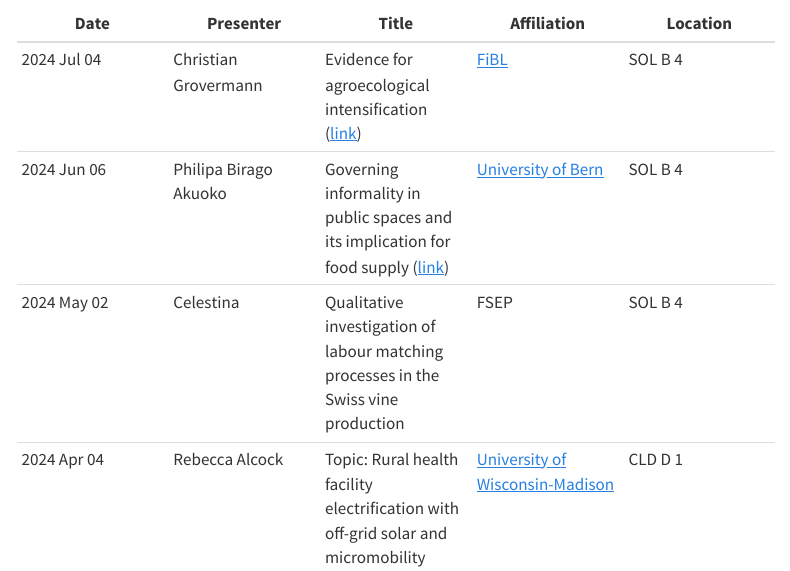
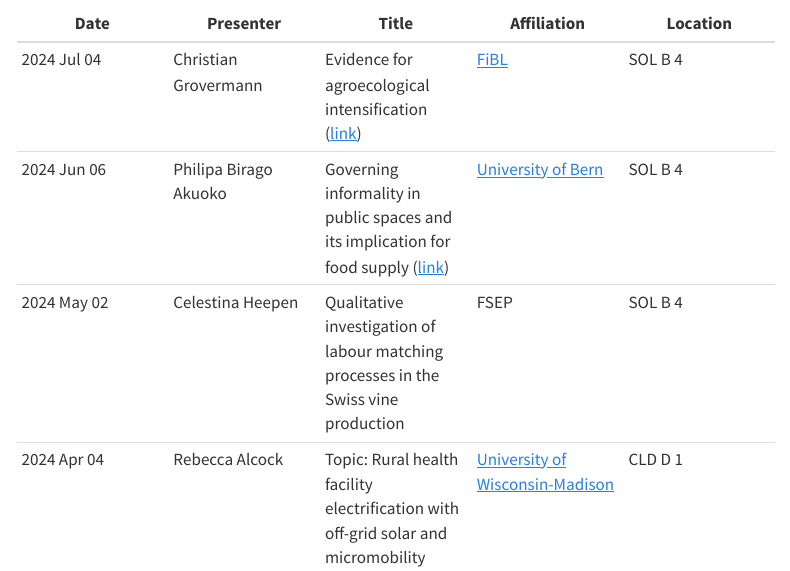
Before and after one commit to Global-Health-Engineering/brown-bag, a Quarto document (index.qmd): the page in a window 1100 px wide, from 730 px down. Rendered offline with R 4.5, knitr and Pandoc in place of Quarto, with nearby package versions; menus at the side of the page are left out.

Commit message:
correct name

```diff
--- a/index.qmd
+++ b/index.qmd
@@ -47,7 +47,7 @@ The name originates from the paper bag children used to bring to school with lun
 |-|-|-|-|-|
 | 2024 Jul 04 | Christian Grovermann | Evidence for agroecological intensification ([link](https://github.com/Global-Health-Engineering/brown-bag/blob/main/presentations/2024-07-04-evidence-for-agroecological-intensification.pdf)) | [FiBL](https://www.fibl.org/en/)| SOL B 4 |
 | 2024 Jun 06 | Philipa Birago Akuoko | Governing informality in public spaces and its implication for food supply ([link](https://github.com/Global-Health-Engineering/brown-bag/blob/main/presentations/2024-06-06-informality-public-space-and-food-supply.pdf)) | [University of Bern](https://www.geography.unibe.ch/about_us/the_institute/index_eng.html) | SOL B 4  |
-| 2024 May 02 | Celestina | Qualitative investigation of labour matching processes in the Swiss vine production | FSEP  | SOL B 4 |
+| 2024 May 02 | Celestina Heepen | Qualitative investigation of labour matching processes in the Swiss vine production | FSEP  | SOL B 4 |
 | 2024 Apr 04 | Rebecca Alcock | Topic: Rural health facility electrification with off-grid solar and micromobility networks | [University of Wisconsin-Madison](https://ghi.wisc.edu/) | CLD D 1 |
 | 2024 Mar 07 | Marie Sigrist | I have no choice, I have to pick this coffee to cope! Power asymmetries and strategies in the coffee sector in South of Minas Gerais, Brazil | AET | SOL B 4 |
 | 2024 Feb 01 | Moritz Egger | Uncovering sustainability perspectives: Exploring local definitions and criteria in cocoa, olive, and almond farming communities through a Photovoice action research process | AET-FIBL | SOL B 4 |
```
